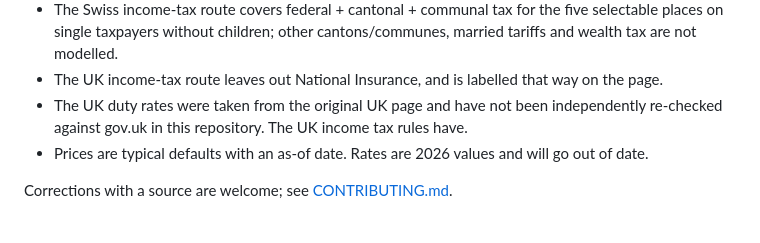
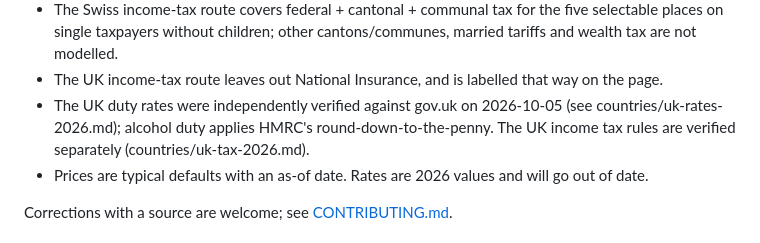
Before and after one commit to pepijnfrenken/what-am-i-paying, a Markdown page: README.md, the part around the change. Rendered like a GitHub page.

Commit message:
[verified] docs: README — UK duty rates independently verified against gov.uk
Replaces the caveat that UK duty rates were mirrored from the original
page and unchecked: verified 2026-10-05 (countries/uk-rates-2026.md),
alcohol duty with HMRC penny round-down, income tax verified separately.

Verified: node test/run_all.mjs (4 countries + contract + DOM,
138 assertions) all pass.

```diff
--- a/README.md
+++ b/README.md
@@ -116,9 +116,10 @@ This is an illustration, not tax advice. Things to keep in mind:
   cantons/communes, married tariffs and wealth tax are not modelled.
 - The UK income-tax route leaves out National Insurance, and is labelled that
   way on the page.
-- The UK duty rates were taken from the original UK page and have not been
-  independently re-checked against gov.uk in this repository. The UK income
-  tax rules have.
+- The UK duty rates were independently verified against gov.uk on
+  2026-10-05 (see countries/uk-rates-2026.md); alcohol duty applies HMRC's
+  round-down-to-the-penny. The UK income tax rules are verified separately
+  (countries/uk-tax-2026.md).
 - Prices are typical defaults with an as-of date. Rates are 2026 values and
   will go out of date.
 
```
